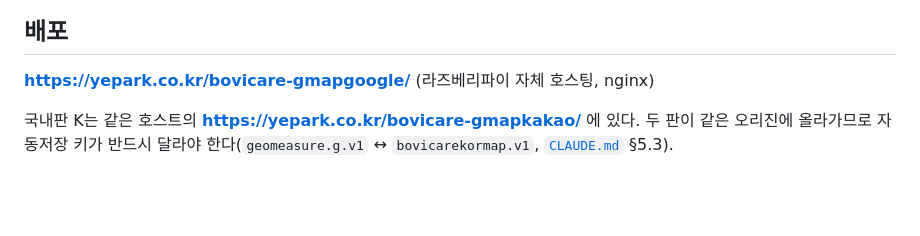
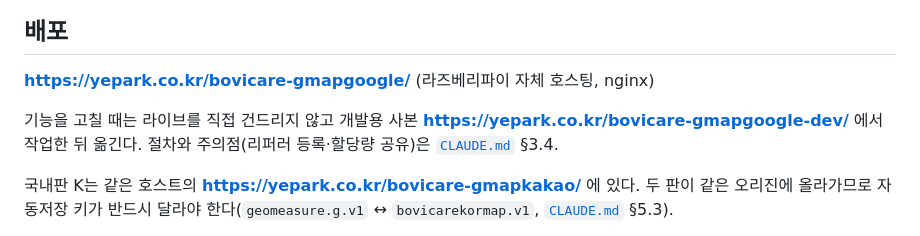
Before and after one commit to pye0828-lab/googlemap_coverage, a Markdown page: README.md, the part around the change. GitHub-like rendering; blank space fills up the shorter version.

```diff
--- a/README.md
+++ b/README.md
@@ -185,6 +185,8 @@ node selfcheck.test.js
 
 **https://yepark.co.kr/bovicare-gmapgoogle/** (라즈베리파이 자체 호스팅, nginx)
 
+기능을 고칠 때는 라이브를 직접 건드리지 않고 개발용 사본 **https://yepark.co.kr/bovicare-gmapgoogle-dev/** 에서 작업한 뒤 옮긴다. 절차와 주의점(리퍼러 등록·할당량 공유)은 [`CLAUDE.md`](CLAUDE.md) §3.4.
+
 국내판 K는 같은 호스트의 **https://yepark.co.kr/bovicare-gmapkakao/** 에 있다. 두 판이 같은 오리진에 올라가므로 자동저장 키가 반드시 달라야 한다(`geomeasure.g.v1` ↔ `bovicarekormap.v1`, [`CLAUDE.md`](CLAUDE.md) §5.3).
 
 **웹서버에서 `*.md`와 `.git/` 외부 접근을 차단할 것.** 이 저장소의 문서 파일과 형상관리 이력이 서비스 URL로 그대로 노출되는 것을 막는다. 설정 방법과 실제 적용값은 [`CLAUDE.md`](CLAUDE.md) §3.
```
Also changed, not shown: CLAUDE.md (+36 -0 lines).
